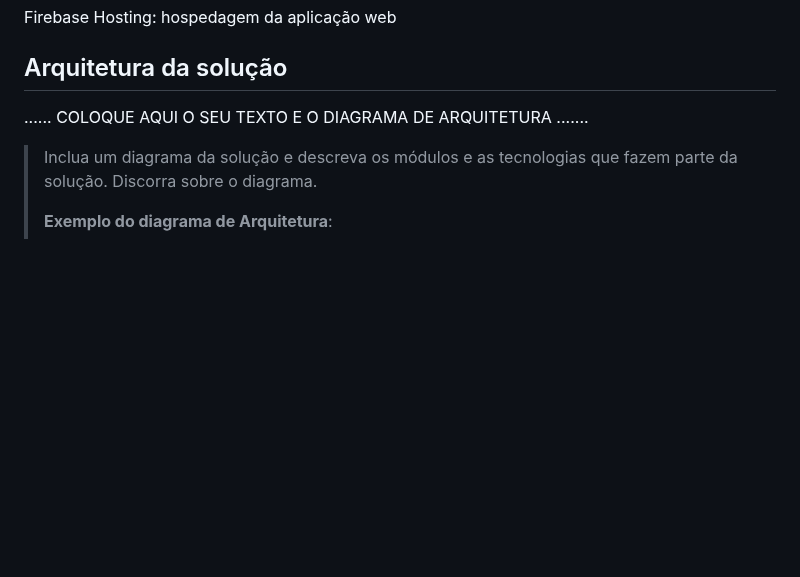
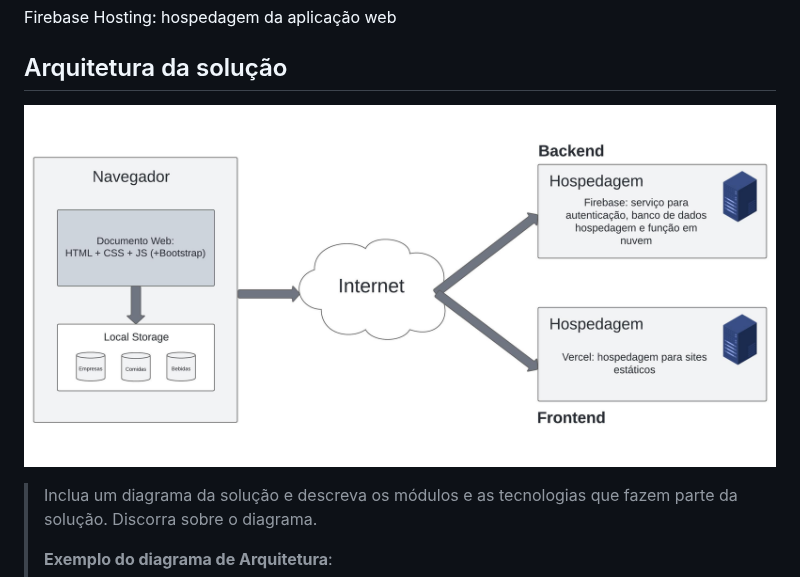
Before and after one commit to ICEI-PUC-Minas-PMGES-TI/pmg-es-2024-1-ti1-2401100-g4-fila-na-cantina-1, a Markdown page: docs/relatorio/Relatorio Tecnico - TEMPLATE.md, the part around one of its changes. GitHub-like rendering; blank space fills up the shorter version.

Commit message:
Update Relatorio Tecnico - TEMPLATE.md
Diagrama de arquitetura upado.

```diff
--- a/docs/relatorio/Relatorio Tecnico - TEMPLATE.md
+++ b/docs/relatorio/Relatorio Tecnico - TEMPLATE.md
@@ -228,7 +226,7 @@ Firebase Hosting: hospedagem da aplicação web
 
 ## Arquitetura da solução
 
-......  COLOQUE AQUI O SEU TEXTO E O DIAGRAMA DE ARQUITETURA .......
+ ![Exemplo de Arquitetura](images/DiagramaArquitetura.jpeg)
 
 > Inclua um diagrama da solução e descreva os módulos e as tecnologias
 > que fazem parte da solução. Discorra sobre o diagrama.
```
Also changed, not shown: other parts of docs/relatorio/Relatorio Tecnico - TEMPLATE.md (+0 -4 lines).
